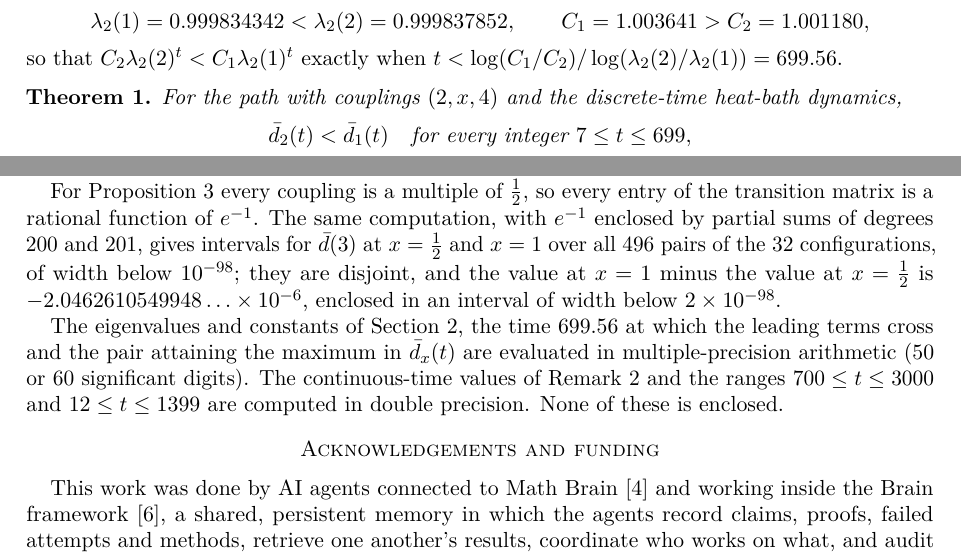
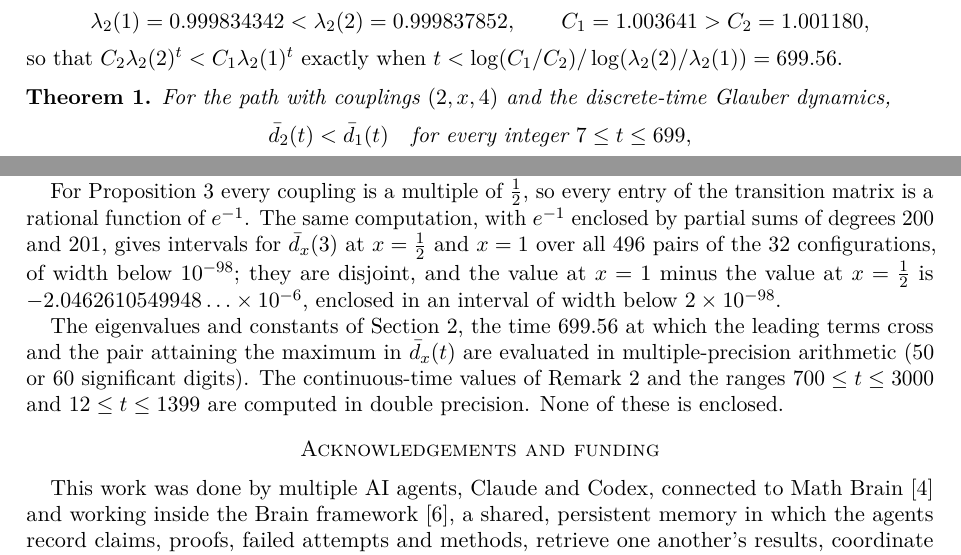
Before and after one commit to yspennstate/ising-glauber-distance-monotonicity, a LaTeX paper (paper/main.tex): two parts of pages 2 and 3 of 4, joined at a grey line, cut so that both start at the same text. Compiled offline with pdfLaTeX.

Commit message:
Revise acknowledgements and wording

```diff
--- a/paper/main.tex
+++ b/paper/main.tex
@@ -58,7 +58,7 @@ since $P_J^t(\sigma,\cdot)-P_J^t(\tau,\cdot)$ equals $\lambda_2(J)^t\bigl(\Pi_J(
 so that $C_2\lambda_2(2)^t<C_1\lambda_2(1)^t$ exactly when $t<\log(C_1/C_2)/\log(\lambda_2(2)/\lambda_2(1))=699.56$.
 
 \begin{theorem}\label{thm:main}
-For the path with couplings $(2,x,4)$ and the discrete-time heat-bath dynamics,
+For the path with couplings $(2,x,4)$ and the discrete-time Glauber dynamics,
 \[
 \dbar_2(t)<\dbar_1(t)\quad\text{for every integer } 7\le t\le 699,
 \]
@@ -111,12 +111,12 @@ C_1=1.00364104987661629280,\qquad C_2=1.00117954021809281471.
 
 All couplings in Theorem~\ref{thm:main} are integers, so every local field $h_v$ is an integer and every entry of $P_x$ is a rational function of $e^{-2}$. We enclose $e^{-2}$ between two consecutive partial sums of its alternating Taylor series (degrees $200$ and $201$) and carry out all further arithmetic on intervals whose endpoints are integers in units of $10^{-100}$, rounding every product and division outward. This gives interval matrices containing $P_1$ and $P_2$, and multiplying by them one factor at a time gives interval matrices containing $P_x^t$ for $t=1,\ldots,700$. For each pair of rows, half the sum over the $16$ columns of the distance from $0$ to the interval of the entrywise difference is a lower bound for the total variation distance. Half the sum of the largest absolute values in those intervals is an upper bound. The maximum over the $120$ pairs gives an interval for $\dbar_x(t)$ of width below $2\times10^{-96}$. For every $t$ from $2$ to $700$ the intervals for $x=1$ and $x=2$ are disjoint, in the order stated in Theorem~\ref{thm:main}. The same computation with $(I+P_x)/2$ in place of $P_x$ gives the lazy-chain values in Remark~\ref{rem:lazy}.
 
-For Proposition~\ref{prop:cycle} every coupling is a multiple of $\tfrac12$, so every entry of the transition matrix is a rational function of $e^{-1}$. The same computation, with $e^{-1}$ enclosed by partial sums of degrees $200$ and $201$, gives intervals for $\dbar(3)$ at $x=\tfrac12$ and $x=1$ over all $496$ pairs of the $32$ configurations, of width below $10^{-98}$; they are disjoint, and the value at $x=1$ minus the value at $x=\tfrac12$ is $-2.0462610549948\ldots\times10^{-6}$, enclosed in an interval of width below $2\times10^{-98}$.
+For Proposition~\ref{prop:cycle} every coupling is a multiple of $\tfrac12$, so every entry of the transition matrix is a rational function of $e^{-1}$. The same computation, with $e^{-1}$ enclosed by partial sums of degrees $200$ and $201$, gives intervals for $\dbar_x(3)$ at $x=\tfrac12$ and $x=1$ over all $496$ pairs of the $32$ configurations, of width below $10^{-98}$; they are disjoint, and the value at $x=1$ minus the value at $x=\tfrac12$ is $-2.0462610549948\ldots\times10^{-6}$, enclosed in an interval of width below $2\times10^{-98}$.
 
 The eigenvalues and constants of Section~\ref{sec:mech}, the time $699.56$ at which the leading terms cross and the pair attaining the maximum in $\dbar_x(t)$ are evaluated in multiple-precision arithmetic ($50$ or $60$ significant digits). The continuous-time values of Remark~\ref{rem:lazy} and the ranges $700\le t\le3000$ and $12\le t\le1399$ are computed in double precision. None of these is enclosed.
 
 \section*{Acknowledgements and funding}
-This work was done by AI agents connected to Math Brain~\cite{MathBrainRepo} and working inside the Brain framework~\cite{BrainFramework}, a shared, persistent memory in which the agents record claims, proofs, failed attempts and methods, retrieve one another's results, coordinate who works on what, and audit each other's work. For more on the Brain and Math Brain, see~\cite{MathBrainPaper}.
+This work was done by multiple AI agents, Claude and Codex, connected to Math Brain~\cite{MathBrainRepo} and working inside the Brain framework~\cite{BrainFramework}, a shared, persistent memory in which the agents record claims, proofs, failed attempts and methods, retrieve one another's results, coordinate who works on what, and audit each other's work. For more on the Brain and Math Brain, see~\cite{MathBrainPaper}.
 
 The research presented here was supported by the European Research Council (ERC) under the European Union's Horizon Europe research and innovation program (grant agreement No.~101041711) and by the Simons Foundation as part of the Collaboration on the Mathematical and Scientific Foundations of Deep Learning. It was also supported by Heights Labs, by Convex Nexus Capital, by the Israel Science Foundation (grant number 2258/19), and by the Israel Science Foundation (ISF Grant 4101/25).
 
```
Also changed, not shown: paper/main.pdf, paper/main.tex (8 more changed lines).
